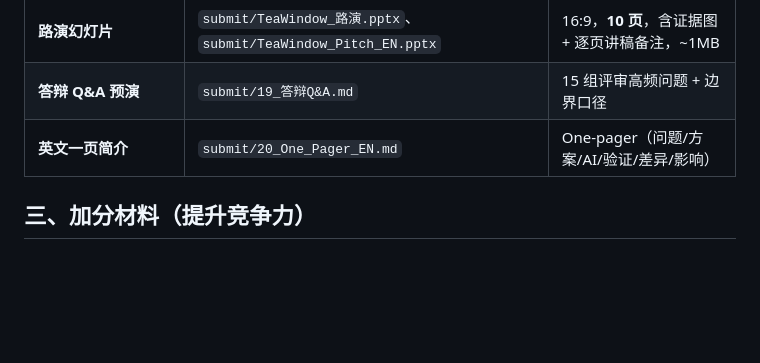
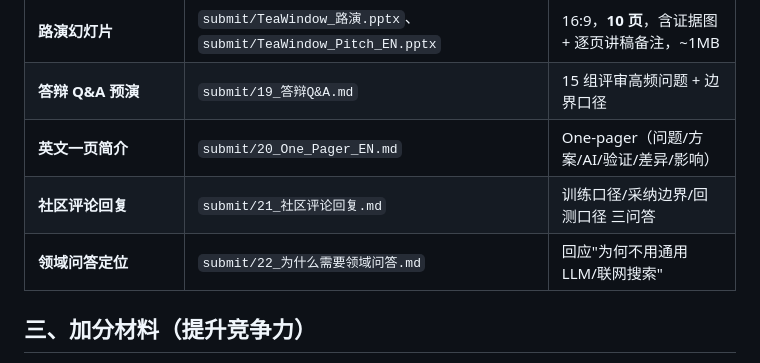
Before and after one commit to Eric2007-sudo/TeaWindow, a Markdown page: submit/08_提交清单.md, the part around the change. GitHub-like rendering; blank space fills up the shorter version.

```diff
--- a/submit/08_提交清单.md
+++ b/submit/08_提交清单.md
@@ -26,6 +26,8 @@
 | **路演幻灯片** | `submit/TeaWindow_路演.pptx`、`submit/TeaWindow_Pitch_EN.pptx` | 16:9，**10 页**，含证据图 + 逐页讲稿备注，~1MB |
 | **答辩 Q&A 预演** | `submit/19_答辩Q&A.md` | 15 组评审高频问题 + 边界口径 |
 | **英文一页简介** | `submit/20_One_Pager_EN.md` | One-pager（问题/方案/AI/验证/差异/影响） |
+| **社区评论回复** | `submit/21_社区评论回复.md` | 训练口径/采纳边界/回测口径 三问答 |
+| **领域问答定位** | `submit/22_为什么需要领域问答.md` | 回应"为何不用通用 LLM/联网搜索" |
 
 ## 三、加分材料（提升竞争力）
 - [ ] 【已备】路演稿 `submit/04_路演稿.md`、英文 `submit/07_Roadshow_EN.md`
```
Also changed, not shown: submit/18_社区帖.md (+7 -0 lines), submit/22_为什么需要领域问答.md (added, +41 -0 lines).
